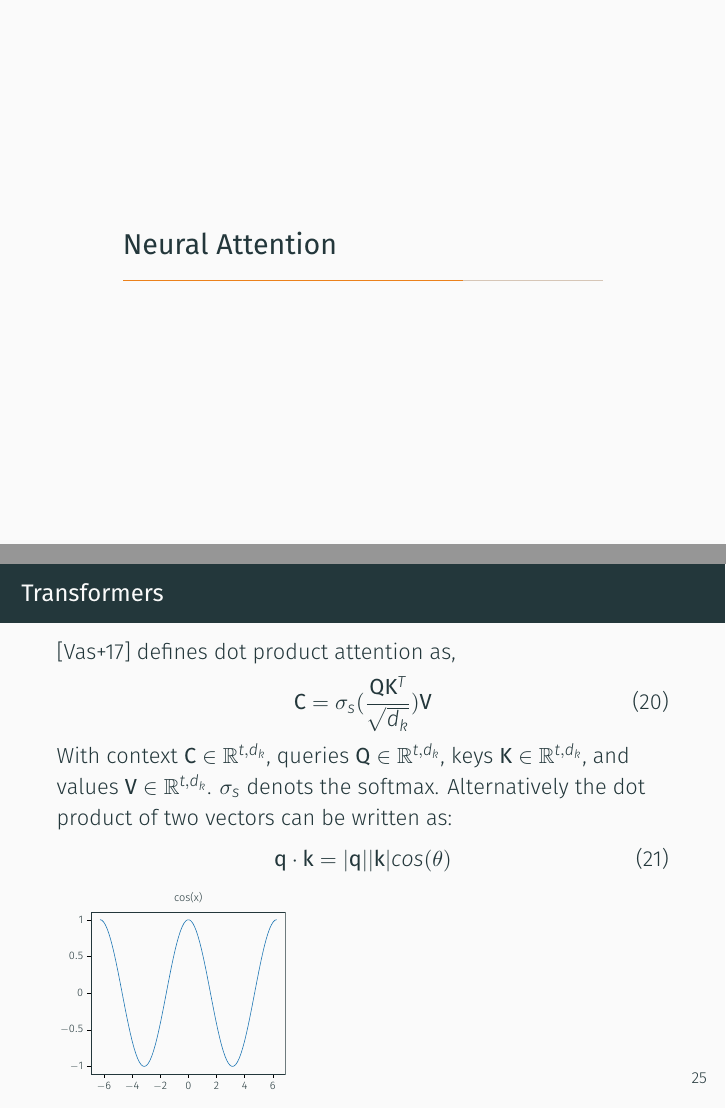
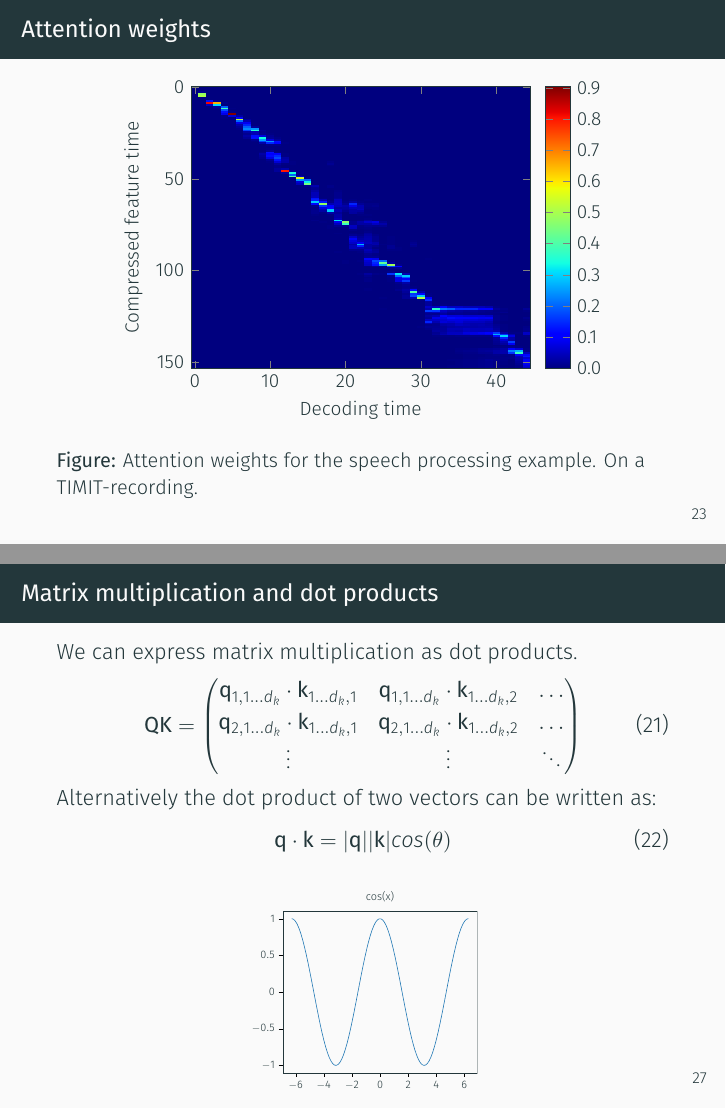
Before and after one commit to Machine-Learning-Foundations/day_15_lecture_sequence_processing, LaTeX slides (presentation.tex, which reads figures/alpha.tex): pages 26 and 29 of 36 before the commit and pages 26 and 31 of 38 after it, joined at a grey line. Compiled offline with XeLaTeX.

Commit message:
update slides.

```diff
--- /dev/null
+++ b/figures/alpha.tex
@@ -0,0 +1,50 @@
+% This file was created by matplotlib2tikz v0.5.7.
+% The lastest updates can be retrieved from
+%
+% https://github.com/nschloe/matplotlib2tikz
+%
+% where you can also submit bug reports and leavecomments.
+%
+\documentclass[tikz]{standalone}
+\usepackage[utf8]{inputenc}
+\usepackage{fontspec}
+\usepackage{pgfplots}
+\begin{document}
+\begin{tikzpicture}
+
+
+\begin{axis}[
+%height = 30cm,
+%width = 35cm,
+xmin=-0.5, xmax=44.5,
+ymin=-0.5, ymax=153.5,
+y dir=reverse,
+axis on top,
+xlabel={Decoding time},
+ylabel={Compressed feature time},
+%xtick={0,1,2,3,4,5,6,7,8,9,10,11,12,13,14,15,16,17,18,19,20,21,22,23,24,25,26,27,28,29,30,31,32,33,34,35,36,37,38,39,40,41,42,43,44},
+%xticklabels={<sos>,sil,hh,ih,f,sil,k,er,r,ow,ow,sil,sil,t,ah,m,aa,hh,hh,ae,v,er,r,r,n,n,sil,f,er,er,m,iy,iy,iy,iy,iy,iy,iy,iy,sil,sil,t,uw,sil,<eos>},
+colorbar,
+colormap={mymap}{[1pt]
+  rgb(0pt)=(0,0,0.5);
+  rgb(22pt)=(0,0,1);
+  rgb(25pt)=(0,0,1);
+  rgb(68pt)=(0,0.86,1);
+  rgb(70pt)=(0,0.9,0.967741935483871);
+  rgb(75pt)=(0.0806451612903226,1,0.887096774193548);
+  rgb(128pt)=(0.935483870967742,1,0.0322580645161291);
+  rgb(130pt)=(0.967741935483871,0.962962962962963,0);
+  rgb(132pt)=(1,0.925925925925926,0);
+  rgb(178pt)=(1,0.0740740740740741,0);
+  rgb(182pt)=(0.909090909090909,0,0);
+  rgb(200pt)=(0.5,0,0)
+},
+point meta min=0,
+point meta max=0.904238343238831,
+colorbar style={ytick={0,0.1,0.2,0.3,0.4,0.5,0.6,0.7,0.8,0.9},yticklabels={0.0,0.1,0.2,0.3,0.4,0.5,0.6,0.7,0.8,0.9}}
+]
+\addplot graphics [includegraphics cmd=\pgfimage,xmin=-0.5, xmax=44.5, ymin=153.5, ymax=-0.5] {./figures/alpha.png};
+\end{axis}
+
+\end{tikzpicture}
+\end{document}
--- a/presentation.tex
+++ b/presentation.tex
@@ -339,7 +339,14 @@
       \end{figure}
     \end{frame}
 
-    \section{Neural Attention}
+    \begin{frame}{Attention weights}
+      \begin{figure}
+        \includestandalone[width=.8\linewidth]{./figures/alpha}
+        \caption{Attention weights for the speech processing example. On a TIMIT-recording.}
+      \end{figure}
+    \end{frame}
+
+    \section{Neural Attention and Transformers}
     \begin{frame}{Bahadanau attention}
       Proposed in \cite{Bahdanau2015NeuralMT},
       \begin{align}
@@ -368,23 +375,48 @@
       \end{align}
       With context $\mathbf{C} \in \mathbb{R}^{t,d_k}$, queries $\mathbf{Q} \in \mathbb{R}^{t,d_k}$, keys $\mathbf{K} \in \mathbb{R}^{t,d_k}$,
       and values $ \mathbf{V} \in \mathbb{R}^{t,d_k}$. $ \sigma_s$ denots the softmax.
+    \end{frame}
+
+    \begin{frame}{Matrix multiplication and dot products}
+      We can express matrix multiplication as dot products.
+      \begin{align}
+        \mathbf{Q}\mathbf{K} =
+        \begin{pmatrix}
+          \mathbf{q}_{1, 1 \dots d_k} \cdot \mathbf{k}_{1 \dots d_k, 1} &  \mathbf{q}_{1, 1 \dots d_k} \cdot \mathbf{k}_{1 \dots d_k, 2} & \dots \\
+          \mathbf{q}_{2, 1 \dots d_k} \cdot \mathbf{k}_{1 \dots d_k, 1} &  \mathbf{q}_{2, 1 \dots d_k} \cdot \mathbf{k}_{1 \dots d_k, 2} & \dots \\
+          \vdots                                                        &  \vdots                                                        & \ddots \\
+        \end{pmatrix}
+      \end{align}
       Alternatively the dot product of two vectors can be written as:
       \begin{align}
         \mathbf{q} \cdot \mathbf{k} = |\mathbf{q}| |\mathbf{k}| cos(\theta)
       \end{align}
-      \includestandalone[scale=0.5]{./figures/cos}
+      \begin{figure}
+        \includestandalone[scale=0.5]{./figures/cos}
+      \end{figure}
     \end{frame}
 
+    %\begin{frame}{The dot product and correlation}
+    %
+    %\end{frame}
 
+
+    \begin{frame}{Denoising Diffusion Probabilistic Models}
+      \begin{figure}
+        \includegraphics[width=0.9\linewidth]{./figures/diffusion_example.png}
+        \caption{Diffusion models rely on a combination of unets and self attention \cite{ho2020denoising}.}
+      \end{figure}
+    \end{frame}
 
     \begin{frame}{Conclusion}
       \begin{itemize}
         \item Transformers dominate large parts of modern deep learning.
         \item Their versatility comes at the cost of an enourmous data hunger.
         \item CNN and RNN are still often the better choice on smaller data-sets.
+        \item In today's exercise you can choose to train a generative RNN or a generative
+         transformer.
       \end{itemize}
     \end{frame}
-
 
     \begin{frame}[allowframebreaks]{Literature}
       \printbibliography
```
Also changed, not shown: bib.bib (+9 -0 lines), figures/alphaZoom.tex (added, +31 -0 lines), figures/alphaZoom2.tex (added, +32 -0 lines), figures/alpha.pdf (added), figures/alpha.png (added), figures/alphaZoom.pdf (added), figures/alphaZoom2.pdf (added), figures/alphaZoom3.pdf (added), figures/diffusion_example.png (added), presentation.pdf, presentation.tex (10 more changed lines), 2 other files.
